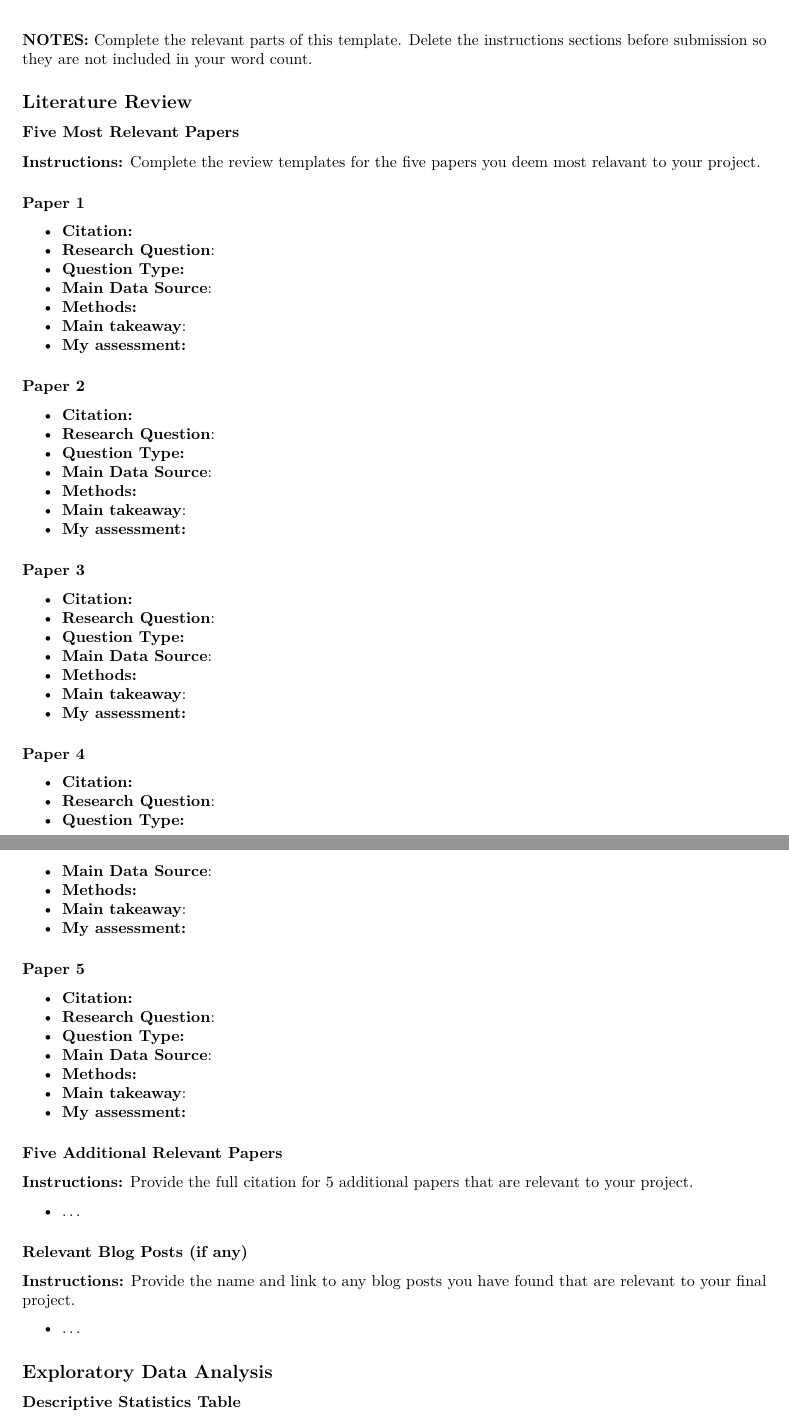
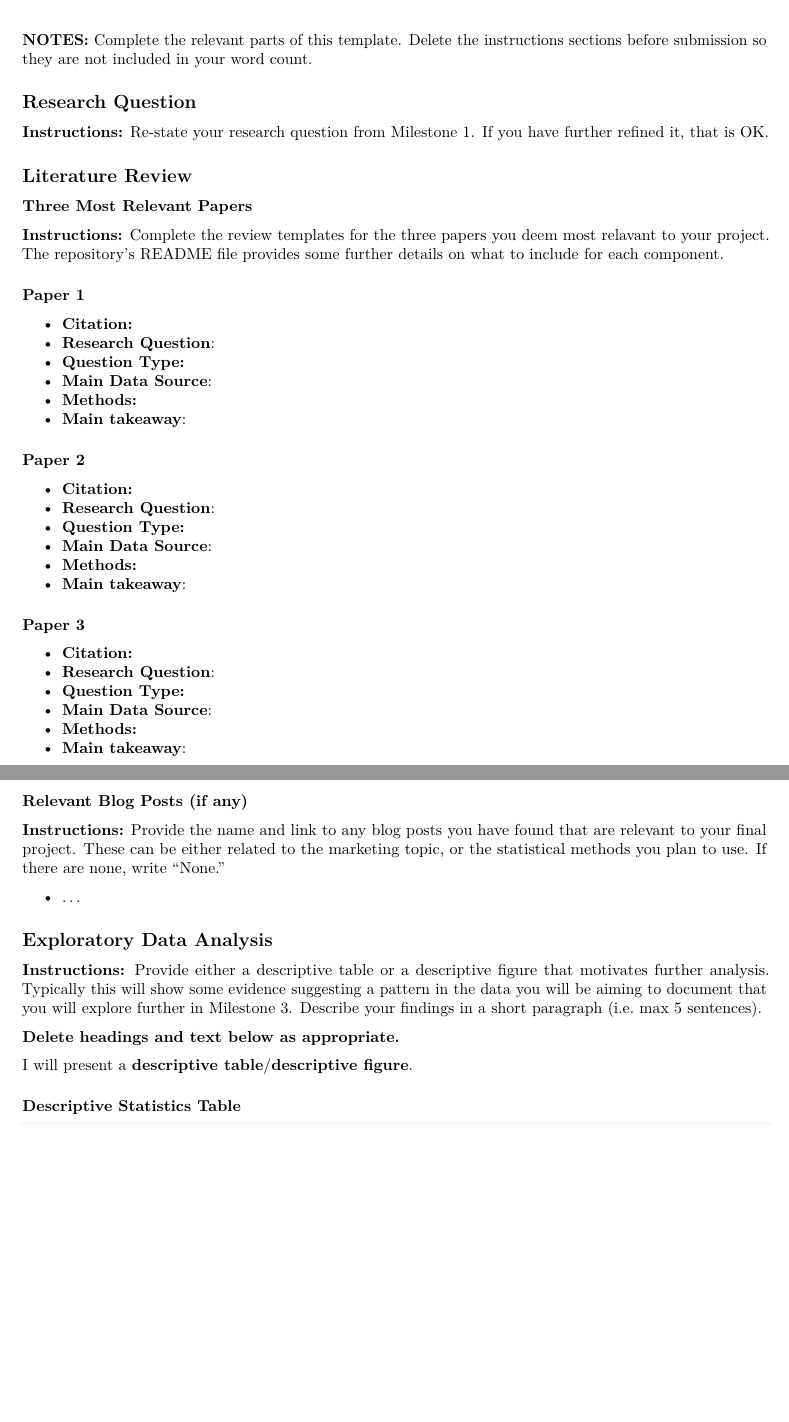
Before and after one commit to jobantonis/project-milestone-02, an R Markdown document (milestone-02.Rmd): two parts of pages 1 and 2 of 2, joined at a grey line, cut so that both start at the same text, the shorter picture padded with empty space. Rendered offline with R 4.5, knitr and Pandoc, then LaTeX, with nearby package versions.

Commit message:
update milestone 2 template

````diff
--- a/milestone-02.Rmd
+++ b/milestone-02.Rmd
@@ -17,11 +17,17 @@ knitr::opts_chunk$set(echo = TRUE)
 **NOTES:** Complete the relevant parts of this template.
 Delete the instructions sections before submission so they are not included in your word count.
 
+## Research Question
+
+**Instructions:** Re-state your research question from Milestone 1.
+If you have further refined it, that is OK.
+
 ## Literature Review
 
-### Five Most Relevant Papers
+### Three Most Relevant Papers
 
-**Instructions:** Complete the review templates for the five papers you deem most relavant to your project.
+**Instructions:** Complete the review templates for the three papers you deem most relavant to your project.
+The repository's README file provides some further details on what to include for each component.
 
 #### Paper 1
 
@@ -31,7 +37,6 @@ Delete the instructions sections before submission so they are not included in y
 * **Main Data Source**:
 * **Methods:**
 * **Main takeaway**:
-* **My assessment:**
 
 #### Paper 2
 
@@ -41,7 +46,6 @@ Delete the instructions sections before submission so they are not included in y
 * **Main Data Source**:
 * **Methods:**
 * **Main takeaway**:
-* **My assessment:**
 
 #### Paper 3
 
@@ -51,42 +55,25 @@ Delete the instructions sections before submission so they are not included in y
 * **Main Data Source**:
 * **Methods:**
 * **Main takeaway**:
-* **My assessment:**
-
-#### Paper 4
-
-* **Citation:**
-* **Research Question**:
-* **Question Type:**
-* **Main Data Source**:
-* **Methods:**
-* **Main takeaway**:
-* **My assessment:**
-
-#### Paper 5
-
-* **Citation:**
-* **Research Question**:
-* **Question Type:**
-* **Main Data Source**:
-* **Methods:**
-* **Main takeaway**:
-* **My assessment:**
-
-### Five Additional Relevant Papers
-
-**Instructions:** Provide the full citation for 5 additional papers that are relevant to your project.
-
-* ...
 
 ### Relevant Blog Posts (if any)
 
 **Instructions:** Provide the name and link to any blog posts you have found that are relevant to your final project.
+These can be either related to the marketing topic, or the statistical methods you plan to use.
+If there are none, write "None."
 
 * ...
 
 ## Exploratory Data Analysis
 
+**Instructions:** Provide either a descriptive table or a descriptive figure that motivates further analysis.
+Typically this will show some evidence suggesting a pattern in the data you will be aiming to document that you will explore further in Milestone 3.
+Describe your findings in a short paragraph (i.e. max 5 sentences).
+
+**Delete headings and text below as appropriate.**
+
+I will present a **descriptive table**/**descriptive figure**.
+
 ### Descriptive Statistics Table
 
-(INSERT TABLE)
+```{r, echo = FALSE}
````
Also changed, not shown: milestone-02.Rmd (28 more changed lines).
